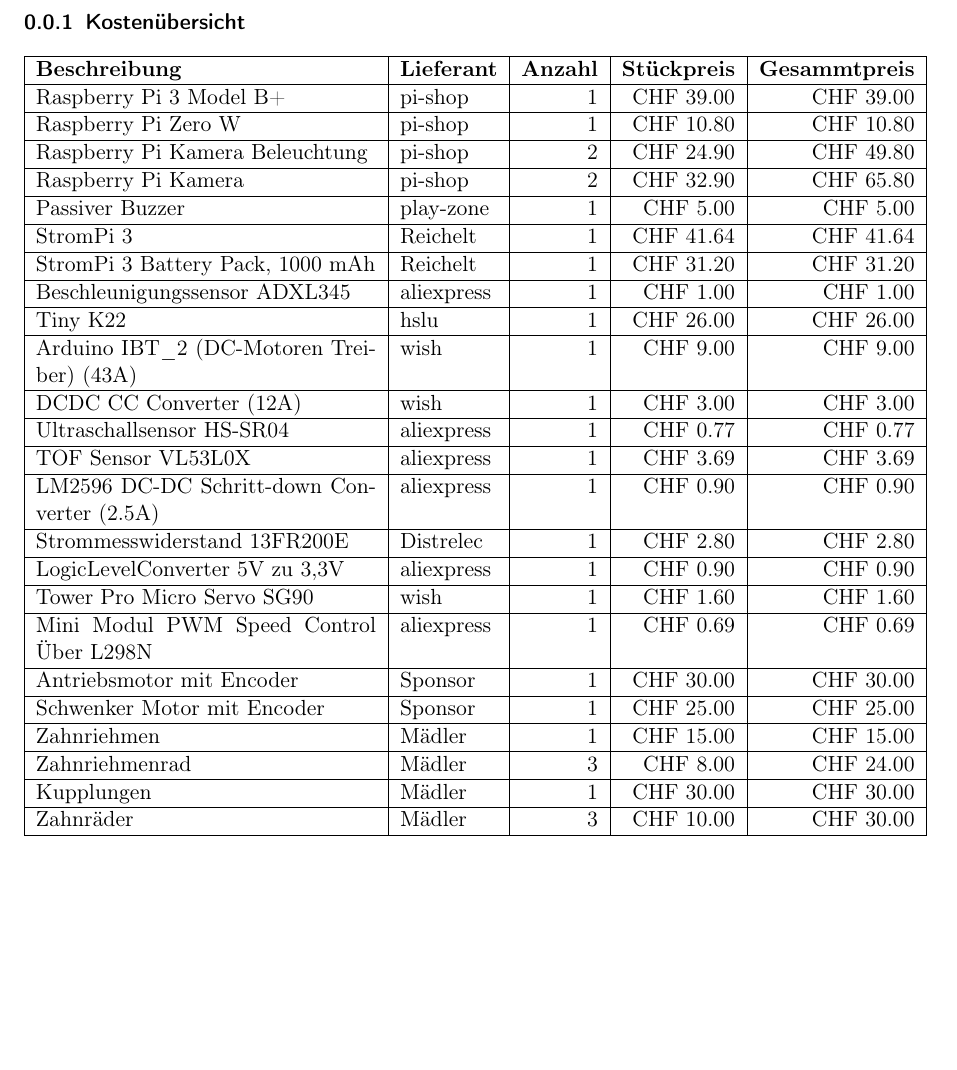
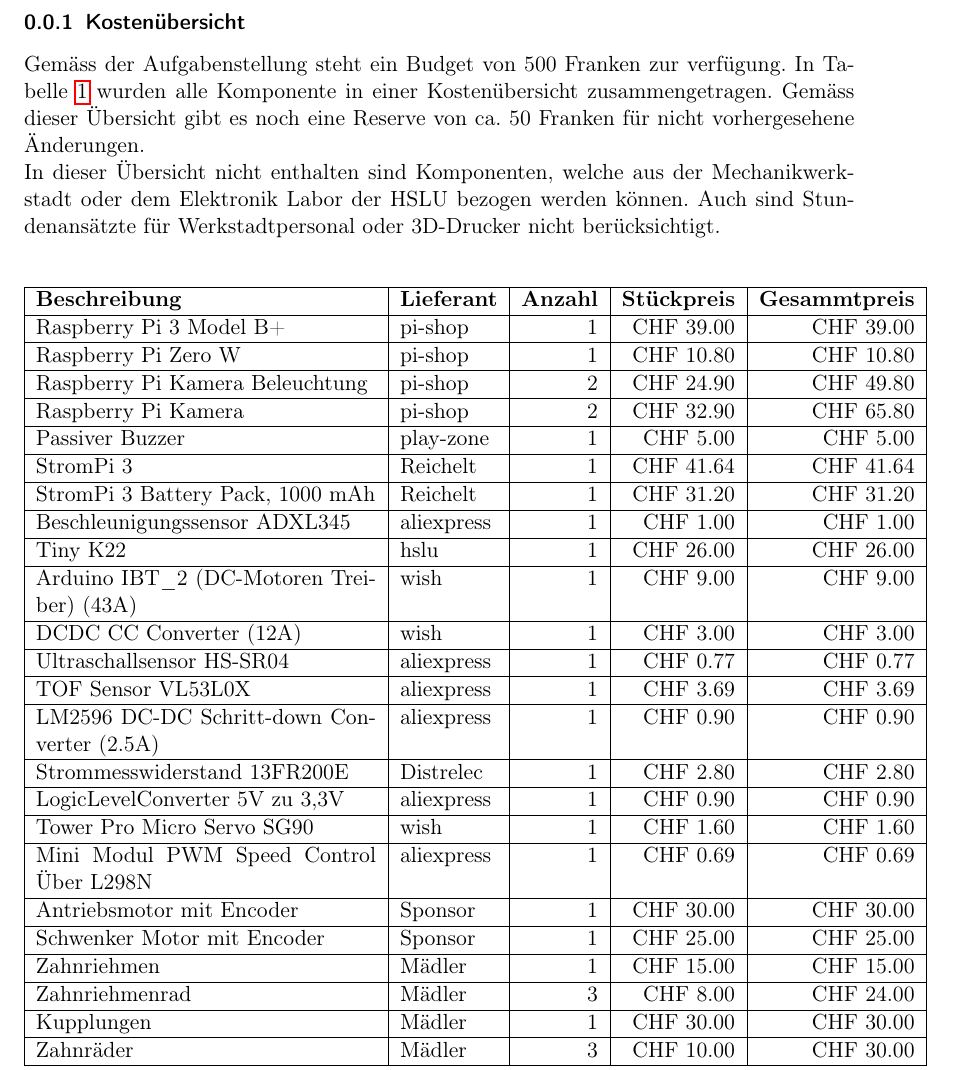
Before and after one commit to Inux/pren, a LaTeX document (docu/sections/05_Schlussdiskussion/Kosten.tex): part of the page, cut so that both start at the same text, the shorter picture padded with empty space. Compiled offline with pdfLaTeX.

Commit message:
Kommentar und Zitation zu Kosten hinzugefügt

```diff
--- a/docu/sections/05_Schlussdiskussion/Kosten.tex
+++ b/docu/sections/05_Schlussdiskussion/Kosten.tex
@@ -2,39 +2,37 @@
 \documentclass[../../main.tex]{subfiles}
 \begin{document}
 \subsubsection{Kostenübersicht}
+Gemäss der Aufgabenstellung steht ein Budget von 500 Franken zur verfügung. In Tabelle \ref{tab:kosten_total} wurden alle Komponente in einer Kostenübersicht zusammengetragen. Gemäss dieser Übersicht gibt es noch eine Reserve von ca. 50 Franken für nicht vorhergesehene Änderungen.\\
+In dieser Übersicht nicht enthalten sind Komponenten, welche aus der Mechanikwerkstadt oder dem Elektronik Labor der HSLU bezogen werden können. Auch sind Stundenansätzte für Werkstadtpersonal oder 3D-Drucker nicht berücksichtigt. \\
 
-
-% Please add the following required packages to your document preamble:
-% \usepackage[normalem]{ulem}
-% \useunder{\uline}{\ul}{}
 \begin{table}[H] \centering
     \begin{tabular}{|p{6cm}|l|r|r|r|}
     \hline
     \textbf{Beschreibung}                                   & \textbf{Lieferant} & \textbf{Anzahl} & \textbf{Stückpreis} & \textbf{Gesammtpreis} \\ \hline
-    Raspberry Pi 3 Model B+                                 & pi-shop            & 1               & CHF 39.00           & CHF 39.00             \\ \hline
-    Raspberry Pi Zero W                                     & pi-shop            & 1               & CHF 10.80           & CHF 10.80             \\ \hline
-    Raspberry Pi Kamera Beleuchtung                         & pi-shop            & 2               & CHF 24.90           & CHF 49.80             \\ \hline
-    Raspberry Pi Kamera                                     & pi-shop            & 2               & CHF 32.90           & CHF 65.80             \\ \hline
-    Passiver Buzzer                                         & play-zone          & 1               & CHF 5.00            & CHF 5.00              \\ \hline
-    StromPi 3                                               & Reichelt           & 1               & CHF 41.64           & CHF 41.64             \\ \hline
-    StromPi 3 Battery Pack, 1000 mAh                        & Reichelt           & 1               & CHF 31.20           & CHF 31.20             \\ \hline
-    Beschleunigungssensor ADXL345                           & aliexpress         & 1               & CHF 1.00            & CHF 1.00              \\ \hline
+    Raspberry Pi 3 Model B+                                 & pi-shop            & 1               & CHF 39.00           & CHF 39.00             \\ \hline \nocite{PiShopPi3ModelBp}
+    Raspberry Pi Zero W                                     & pi-shop            & 1               & CHF 10.80           & CHF 10.80             \\ \hline \nocite{PiShopPiZero}
+    Raspberry Pi Kamera Beleuchtung                         & pi-shop            & 2               & CHF 24.90           & CHF 49.80             \\ \hline \nocite{PiShopBrightPi}
+    Raspberry Pi Kamera                                     & pi-shop            & 2               & CHF 32.90           & CHF 65.80             \\ \hline \nocite{PiShopPiKamera}
+    Passiver Buzzer                                         & play-zone          & 1               & CHF 5.00            & CHF 5.00              \\ \hline \nocite{PlayZonePassiverBuzzer}
+    StromPi 3                                               & Reichelt           & 1               & CHF 41.64           & CHF 41.64             \\ \hline \nocite{ReicheltStromPi}
+    StromPi 3 Battery Pack, 1000 mAh                        & Reichelt           & 1               & CHF 31.20           & CHF 31.20             \\ \hline \nocite{ReicheltStromPiAkku}
+    Beschleunigungssensor ADXL345                           & aliexpress         & 1               & CHF 1.00            & CHF 1.00              \\ \hline \nocite{AliExpressADXL345}
     Tiny K22                                                & hslu               & 1               & CHF 26.00           & CHF 26.00             \\ \hline
-    Arduino IBT\_2 (DC-Motoren Treiber) (43A)               & wish               & 1               & CHF 9.00            & CHF 9.00              \\ \hline
-    DC\-DC CC Converter (12A)                               & wish               & 1               & CHF 3.00            & CHF 3.00              \\ \hline
-    Ultraschallsensor HS-SR04                               & aliexpress         & 1               & CHF 0.77            & CHF 0.77              \\ \hline
-    TOF Sensor VL53L0X                                      & aliexpress         & 1               & CHF 3.69            & CHF 3.69              \\ \hline
-    LM2596 DC-DC Schritt-down Converter (2.5A)              & aliexpress         & 1               & CHF 0.90            & CHF 0.90              \\ \hline
-    Strommesswiderstand 13FR200E                            & Distrelec          & 1               & CHF 2.80            & CHF 2.80              \\ \hline
-    Logic\-Level\-Converter 5V zu 3,3V                      & aliexpress         & 1               & CHF 0.90            & CHF 0.90              \\ \hline
-    Tower Pro Micro Servo SG90                              & wish               & 1               & CHF 1.60            & CHF 1.60              \\ \hline
-    Mini Modul PWM Speed Control Über L298N                 & aliexpress         & 1               & CHF 0.69            & CHF 0.69              \\ \hline
+    Arduino IBT\_2 (DC-Motoren Treiber) (43A)               & wish               & 1               & CHF 9.00            & CHF 9.00              \\ \hline \nocite{WisIBT2}
+    DC\-DC CC Converter (12A)                               & wish               & 1               & CHF 3.00            & CHF 3.00              \\ \hline \nocite{WishDCDCConverter}
+    Ultraschallsensor HS-SR04                               & aliexpress         & 1               & CHF 0.77            & CHF 0.77              \\ \hline \nocite{AliExpressHCSR04}
+    TOF Sensor VL53L0X                                      & aliexpress         & 1               & CHF 3.69            & CHF 3.69              \\ \hline \nocite{AliExpressVL53L0X}
+    LM2596 DC-DC Schritt-down Converter (2.5A)              & aliexpress         & 1               & CHF 0.90            & CHF 0.90              \\ \hline \nocite{AliExpressLM2596}
+    Strommesswiderstand 13FR200E                            & Distrelec          & 1               & CHF 2.80            & CHF 2.80              \\ \hline \nocite{Distrelec13FR200E}
+    Logic\-Level\-Converter 5V zu 3,3V                      & aliexpress         & 1               & CHF 0.90            & CHF 0.90              \\ \hline \nocite{AliExpress5V33VConverter}
+    Tower Pro Micro Servo SG90                              & wish               & 1               & CHF 1.60            & CHF 1.60              \\ \hline \nocite{WishTowerpro48}
+    Mini Modul PWM Speed Control Über L298N                 & aliexpress         & 1               & CHF 0.69            & CHF 0.69              \\ \hline \nocite{WishTowerpro48}
     Antriebsmotor mit Encoder                               & Sponsor            & 1               & CHF 30.00           & CHF 30.00             \\ \hline
     Schwenker Motor mit Encoder                             & Sponsor            & 1               & CHF 25.00           & CHF 25.00             \\ \hline
-    Zahnriehmen                                             & Mädler             & 1               & CHF 15.00           & CHF 15.00             \\ \hline
-    Zahnriehmenrad                                          & Mädler             & 3               & CHF 8.00            & CHF 24.00             \\ \hline
-    Kupplungen                                              & Mädler             & 1               & CHF 30.00           & CHF 30.00             \\ \hline
-    Zahnräder                                               & Mädler             & 3               & CHF 10.00           & CHF 30.00             \\ \hline \hline
+    Zahnriehmen                                             & Mädler             & 1               & CHF 15.00           & CHF 15.00             \\ \hline \nocite{MadlerZahnriemen}
+    Zahnriehmenrad                                          & Mädler             & 3               & CHF 8.00            & CHF 24.00             \\ \hline \nocite{MadlerZahnriemenrad}
+    Kupplungen                                              & Mädler             & 1               & CHF 30.00           & CHF 30.00             \\ \hline \nocite{MadlerKupplung}
+    Zahnräder                                               & Mädler             & 3               & CHF 10.00           & CHF 30.00             \\ \hline \hline \nocite{MadlerZahnrad}
     \textbf{Total}                                          & \textbf{}          & \textbf{30}     & \textbf{}           & \textbf{CHF 447.59}   \\ \hline
     \end{tabular}
     \caption{Kostenübersicht Gesamtkonzept}
```
